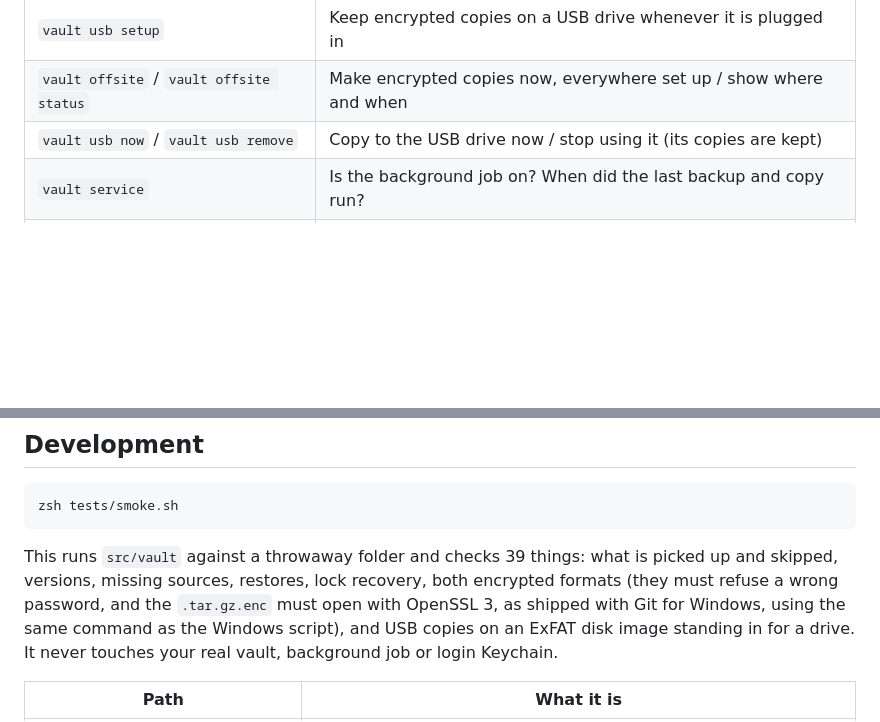
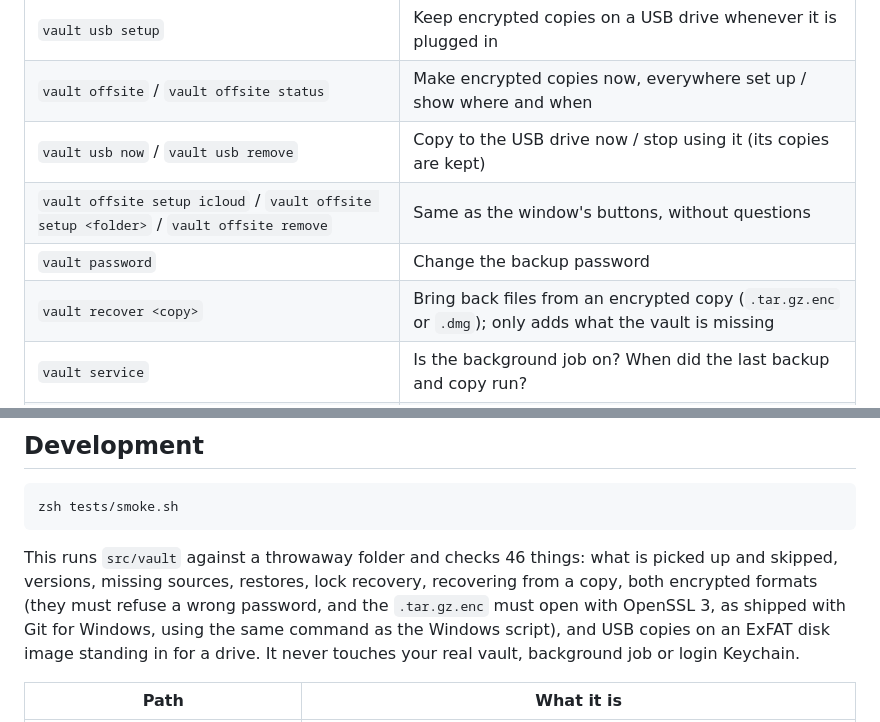
Before and after one commit to zamansheikh/project-vault, a Markdown page: README.md, 2 parts joined by grey strips. GitHub-like rendering; blank space fills up the shorter version.

````diff
--- a/README.md
+++ b/README.md
@@ -188,6 +201,9 @@ in your browser, but it is served only from your own Mac.
 | `vault usb setup` | Keep encrypted copies on a USB drive whenever it is plugged in |
 | `vault offsite` / `vault offsite status` | Make encrypted copies now, everywhere set up / show where and when |
 | `vault usb now` / `vault usb remove` | Copy to the USB drive now / stop using it (its copies are kept) |
+| `vault offsite setup icloud` / `vault offsite setup <folder>` / `vault offsite remove` | Same as the window's buttons, without questions |
+| `vault password` | Change the backup password |
+| `vault recover <copy>` | Bring back files from an encrypted copy (`.tar.gz.enc` or `.dmg`); only adds what the vault is missing |
 | `vault service` | Is the background job on? When did the last backup and copy run? |
 | `vault stop` / `vault start` | Turn the background job off (it stays off after a restart) / on |
 | `vault help` | Every command |
@@ -414,9 +441,9 @@ Credential Manager instead; contributions are welcome.
 zsh tests/smoke.sh
 ```
 
-This runs `src/vault` against a throwaway folder and checks 39 things: what is
-picked up and skipped, versions, missing sources, restores, lock recovery, both
-encrypted formats (they must refuse a wrong password, and the `.tar.gz.enc` must
+This runs `src/vault` against a throwaway folder and checks 46 things: what is
+picked up and skipped, versions, missing sources, restores, lock recovery,
+recovering from a copy, both encrypted formats (they must refuse a wrong password, and the `.tar.gz.enc` must
 open with OpenSSL 3, as shipped with Git for Windows, using the same command as
 the Windows script), and USB copies on an ExFAT disk image standing in for a
 drive. It never touches your real vault, background job or login Keychain.
````
Also changed, not shown: other parts of README.md (+25 -1 lines), docs/backups.png (added), 5 other files.
